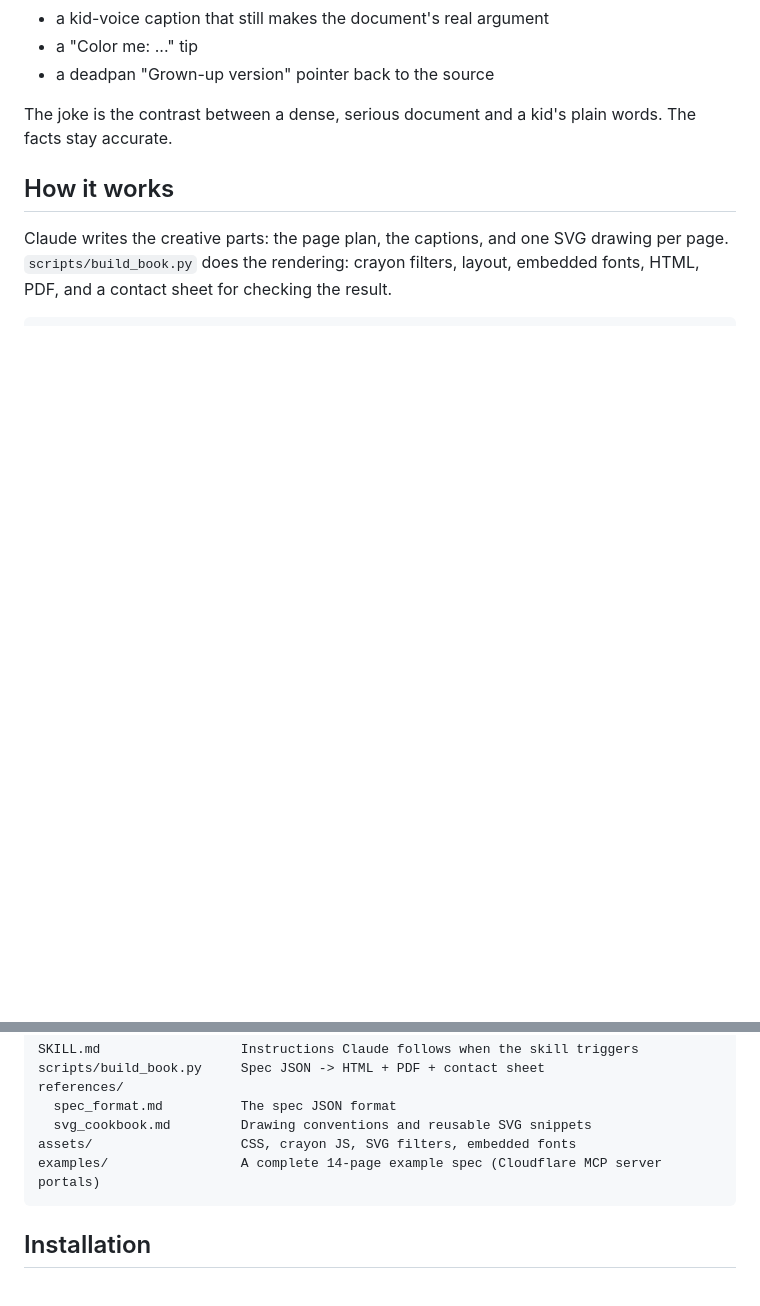
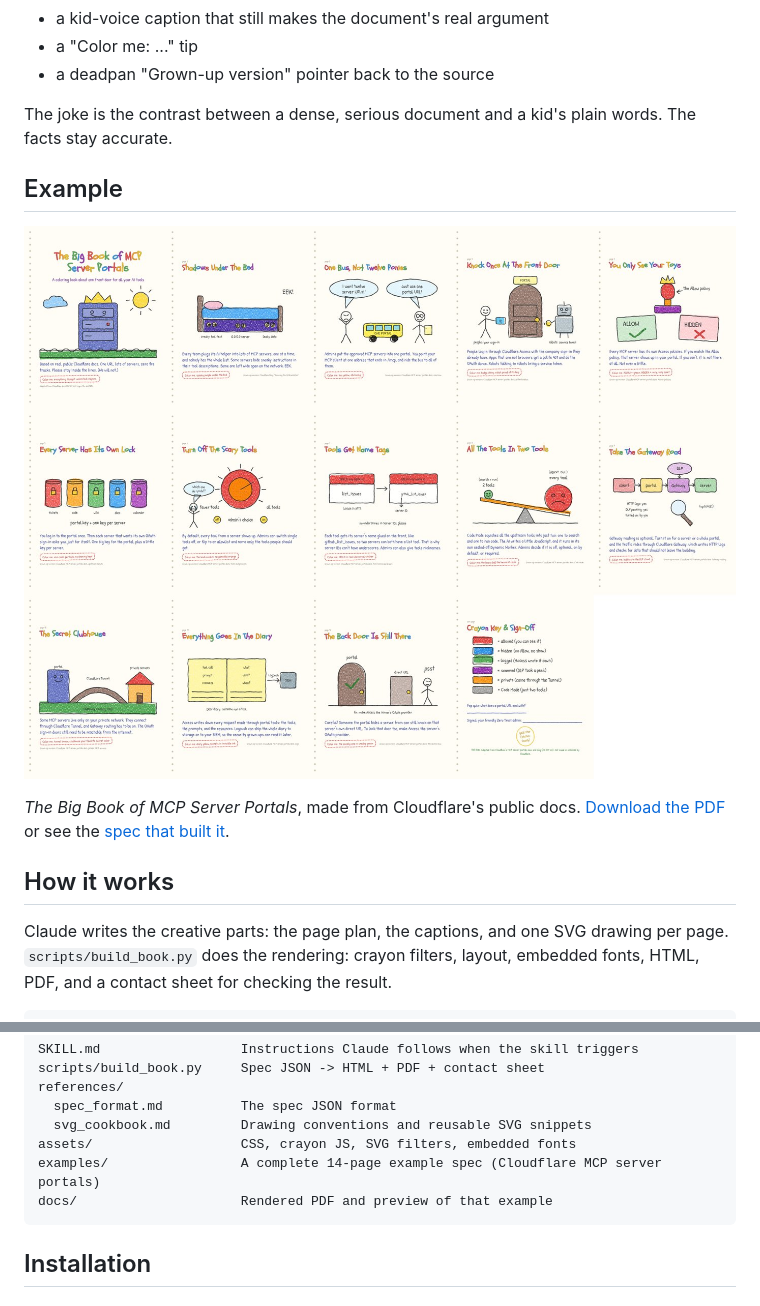
Before and after one commit to mwdavisii/coloringbook, a Markdown page: README.md, 2 parts joined by grey strips. Drawn GitHub-style; pictures changed too: docs/preview.jpg (added); blank space fills up the shorter version.

Commit message:
Add rendered example PDF and preview to README
Co-Authored-By: Claude Opus 5.5 <noreply@anthropic.com>

````diff
--- a/README.md
+++ b/README.md
@@ -12,6 +12,12 @@ Each page has:
 
 The joke is the contrast between a dense, serious document and a kid's plain words. The facts stay accurate.
 
+## Example
+
+[![All 14 pages of The Big Book of MCP Server Portals](docs/preview.jpg)](docs/mcp-server-portals.pdf)
+
+*The Big Book of MCP Server Portals*, made from Cloudflare's public docs. [Download the PDF](docs/mcp-server-portals.pdf) or see the [spec that built it](examples/mcp-server-portals.spec.json).
+
 ## How it works
 
 Claude writes the creative parts: the page plan, the captions, and one SVG drawing per page. `scripts/build_book.py` does the rendering: crayon filters, layout, embedded fonts, HTML, PDF, and a contact sheet for checking the result.
@@ -24,6 +30,7 @@ references/
   svg_cookbook.md         Drawing conventions and reusable SVG snippets
 assets/                   CSS, crayon JS, SVG filters, embedded fonts
 examples/                 A complete 14-page example spec (Cloudflare MCP server portals)
+docs/                     Rendered PDF and preview of that example
 ```
 
 ## Installation
````
Also changed, not shown: 2 other files.
